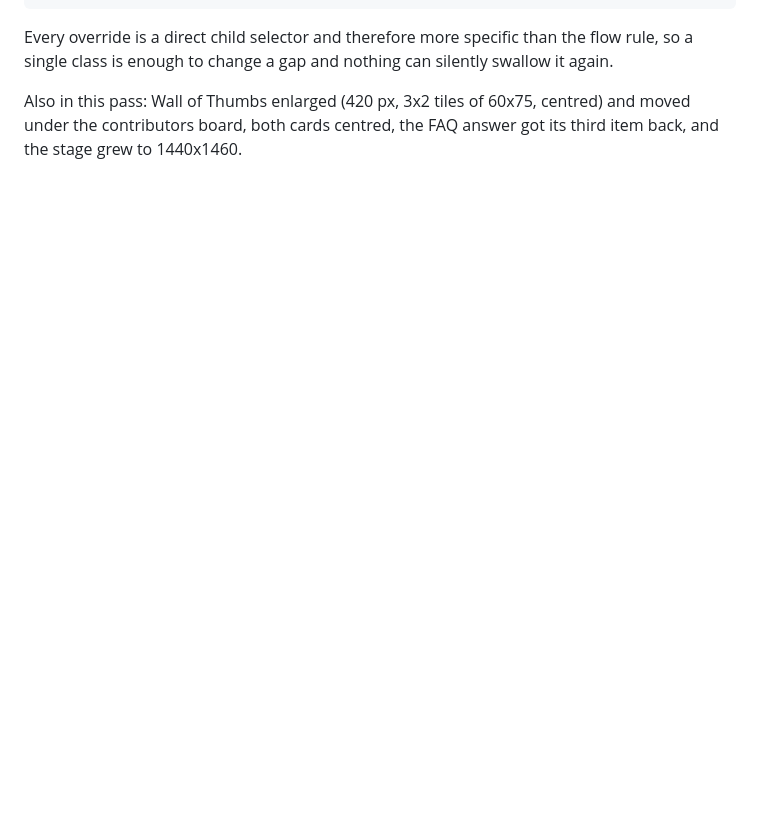
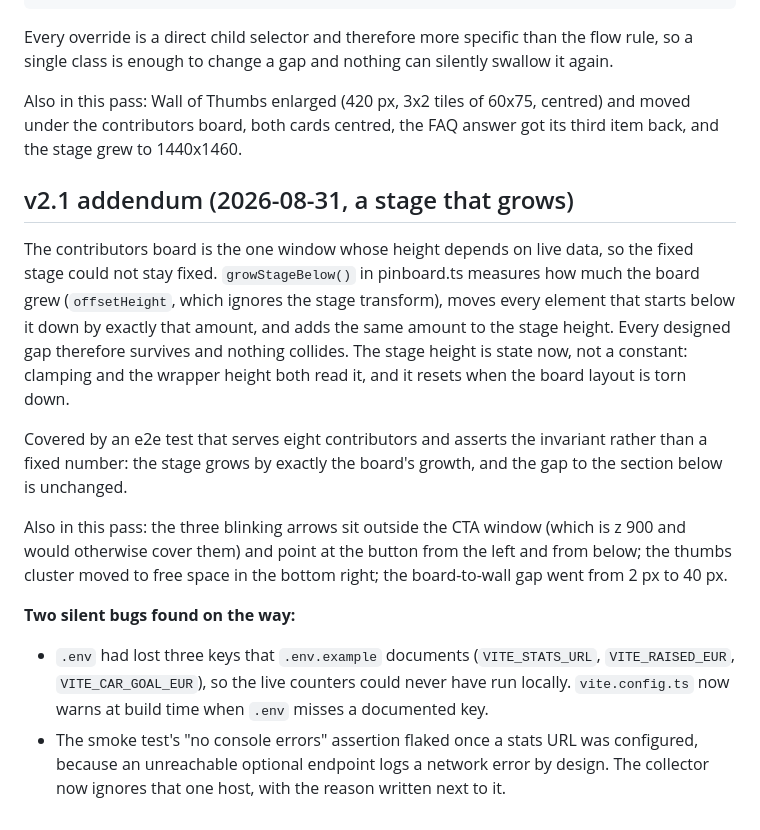
Before and after one commit to stolz-kiberatung/ok-rich, a Markdown page: analysis.md, the part around the change. GitHub-like rendering; blank space fills up the shorter version.

Commit message:
docs: record the growing-stage mechanism and the two silent bugs it uncovered
Co-Authored-By: Claude Fable 5 <noreply@anthropic.com>

```diff
--- a/analysis.md
+++ b/analysis.md
@@ -193,3 +193,29 @@ single class is enough to change a gap and nothing can silently swallow it again
 Also in this pass: Wall of Thumbs enlarged (420 px, 3x2 tiles of 60x75, centred) and moved under
 the contributors board, both cards centred, the FAQ answer got its third item back, and the stage
 grew to 1440x1460.
+
+## v2.1 addendum (2026-08-31, a stage that grows)
+
+The contributors board is the one window whose height depends on live data, so the fixed stage
+could not stay fixed. `growStageBelow()` in pinboard.ts measures how much the board grew
+(`offsetHeight`, which ignores the stage transform), moves every element that starts below it down
+by exactly that amount, and adds the same amount to the stage height. Every designed gap therefore
+survives and nothing collides. The stage height is state now, not a constant: clamping and the
+wrapper height both read it, and it resets when the board layout is torn down.
+
+Covered by an e2e test that serves eight contributors and asserts the invariant rather than a fixed
+number: the stage grows by exactly the board's growth, and the gap to the section below is
+unchanged.
+
+Also in this pass: the three blinking arrows sit outside the CTA window (which is z 900 and would
+otherwise cover them) and point at the button from the left and from below; the thumbs cluster
+moved to free space in the bottom right; the board-to-wall gap went from 2 px to 40 px.
+
+**Two silent bugs found on the way:**
+
+- `.env` had lost three keys that `.env.example` documents (`VITE_STATS_URL`, `VITE_RAISED_EUR`,
+  `VITE_CAR_GOAL_EUR`), so the live counters could never have run locally. `vite.config.ts` now
+  warns at build time when `.env` misses a documented key.
+- The smoke test's "no console errors" assertion flaked once a stats URL was configured, because an
+  unreachable optional endpoint logs a network error by design. The collector now ignores that one
+  host, with the reason written next to it.
```
